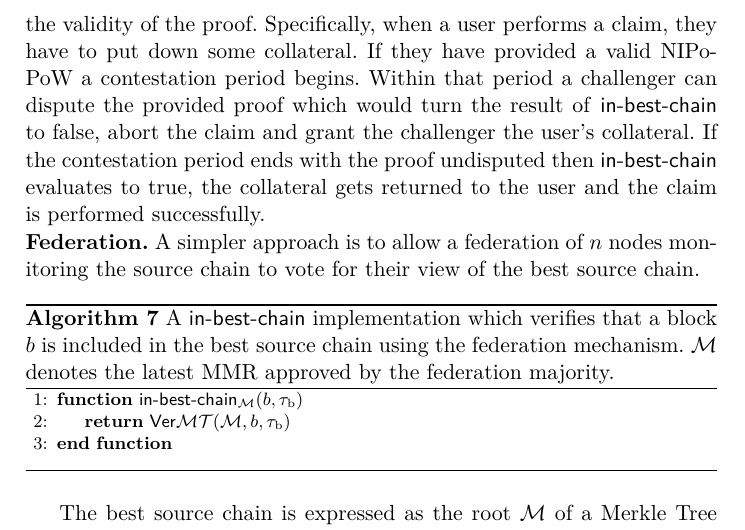
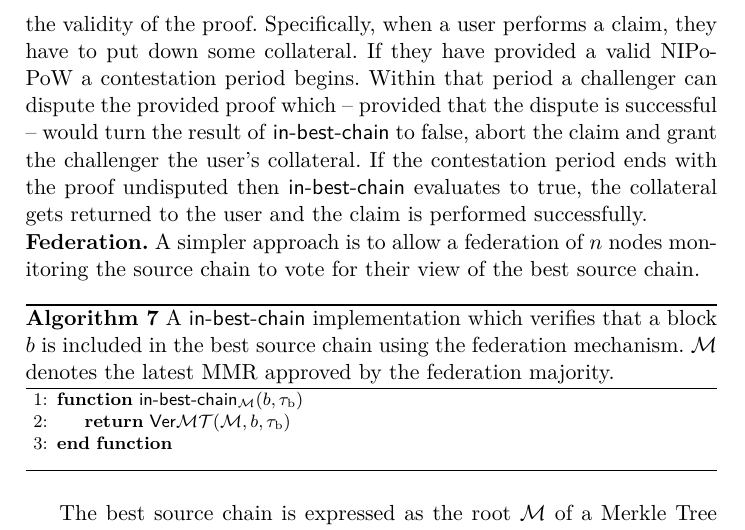
Before and after one commit to decrypto-org/burn-paper, a LaTeX paper (burn.tex, which reads consumption.tex): part of page 14 of 29, cut so that both start at the same text. Compiled offline with pdfLaTeX.

Commit message:
remark that the dispute needs to be successful

```diff
--- a/consumption.tex
+++ b/consumption.tex
@@ -48,7 +48,7 @@ Miners connect to the source blockchain network and have access to the best sour
 \noindent
 \textbf{NIPoPoWs.}
 Verifying block connection can be achieved through NIPoPoWs, as in~\cite{pow-sidechains}.
-We remark that with this setup a block connection proof may be considered valid provisionally, but there needs to be a period in which the proof can be disputed for the smart contract to be certain for the validity of the proof. Specifically, when a user performs a claim, they have to put down some collateral. If they have provided a valid NIPoPoW a contestation period begins. Within that period a challenger can dispute the provided proof which would turn the result of \textsf{in-best-chain} to false, abort the claim and grant the challenger the user's collateral. If the contestation period ends with the proof undisputed then \textsf{in-best-chain} evaluates to true, the collateral gets returned to the user and the claim is performed successfully.
+We remark that with this setup a block connection proof may be considered valid provisionally, but there needs to be a period in which the proof can be disputed for the smart contract to be certain for the validity of the proof. Specifically, when a user performs a claim, they have to put down some collateral. If they have provided a valid NIPoPoW a contestation period begins. Within that period a challenger can dispute the provided proof which -- provided that the dispute is successful -- would turn the result of \textsf{in-best-chain} to false, abort the claim and grant the challenger the user's collateral. If the contestation period ends with the proof undisputed then \textsf{in-best-chain} evaluates to true, the collateral gets returned to the user and the claim is performed successfully.
 
 \noindent
 \textbf{Federation.}
```
